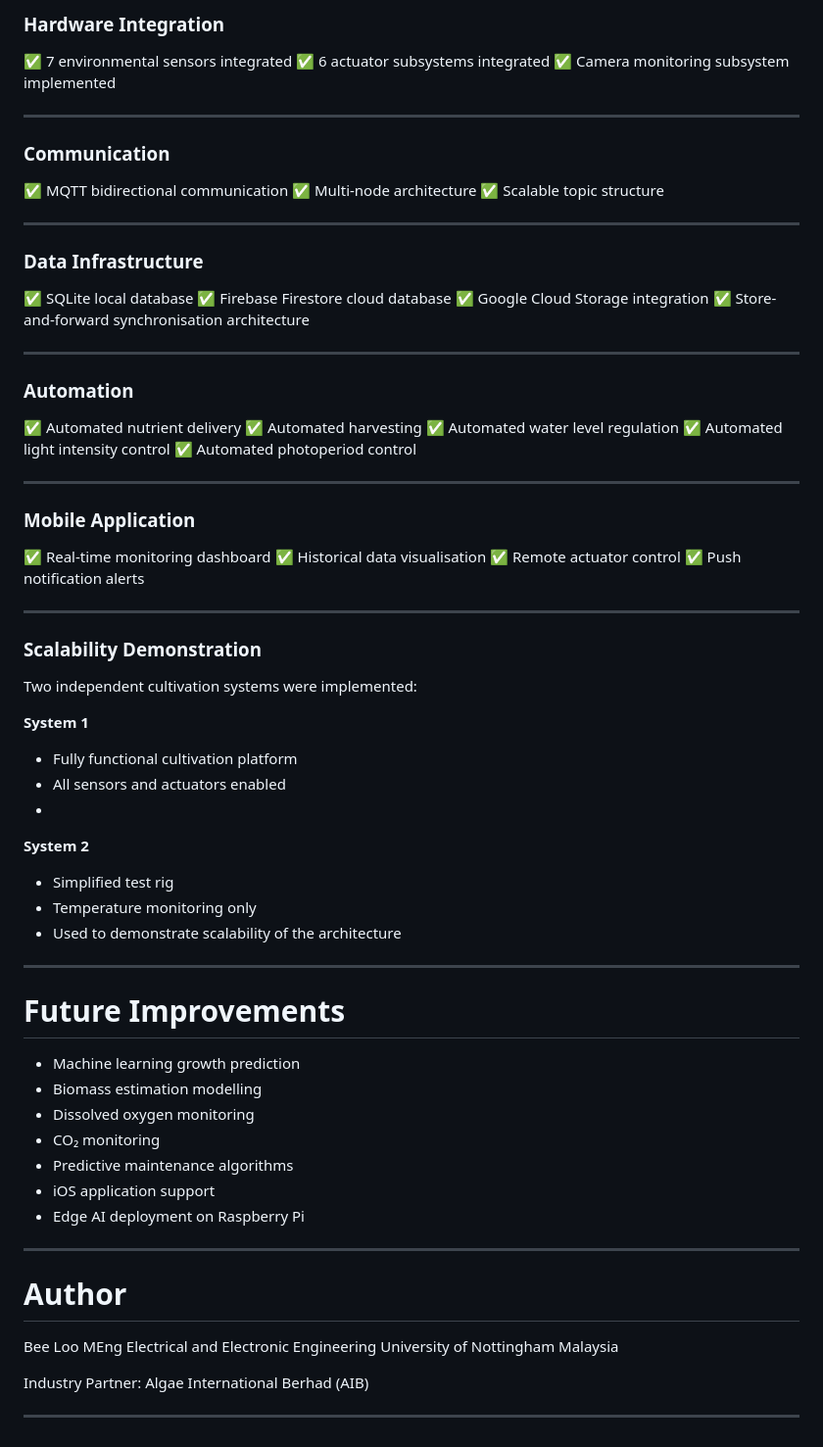
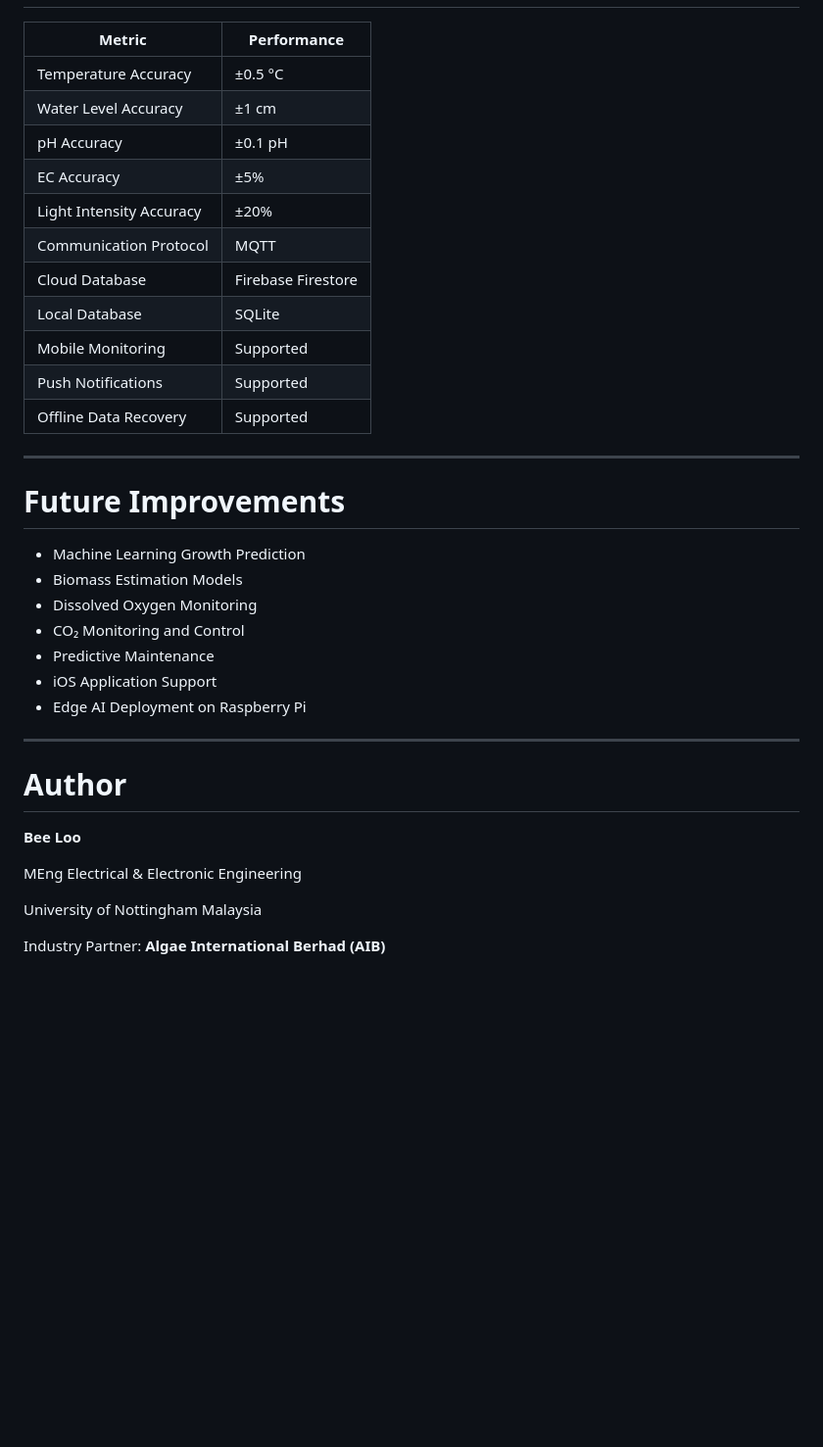
Before and after one commit to rubyloobee/IoT-Based-Smart-Cultivation-System-for-Microalgae, a Markdown page: README.md, the part around one of its changes. Shown at 98% size. Rendered like a GitHub page; blank space fills up the shorter version.

```diff
--- a/README.md
+++ b/README.md
@@ -381,82 +440,37 @@ pip install picamera2
-### Hardware Integration
-
-✅ 7 environmental sensors integrated
-✅ 6 actuator subsystems integrated
-✅ Camera monitoring subsystem implemented
-
----
-
-### Communication
-
-✅ MQTT bidirectional communication
-✅ Multi-node architecture
-✅ Scalable topic structure
-
----
-
-### Data Infrastructure
-
-✅ SQLite local database
-✅ Firebase Firestore cloud database
-✅ Google Cloud Storage integration
-✅ Store-and-forward synchronisation architecture
-
----
-
-### Automation
-
-✅ Automated nutrient delivery
-✅ Automated harvesting
-✅ Automated water level regulation
-✅ Automated light intensity control
-✅ Automated photoperiod control
-
----
-
-### Mobile Application
-
-✅ Real-time monitoring dashboard
-✅ Historical data visualisation
-✅ Remote actuator control
-✅ Push notification alerts
-
----
-
-### Scalability Demonstration
-
-Two independent cultivation systems were implemented:
-
-**System 1**
-
-* Fully functional cultivation platform
-* All sensors and actuators enabled
-*
-**System 2**
-
-* Simplified test rig
-* Temperature monitoring only
-* Used to demonstrate scalability of the architecture
+| Metric                   | Performance        |
+| ------------------------ | ------------------ |
+| Temperature Accuracy     | ±0.5 °C            |
+| Water Level Accuracy     | ±1 cm              |
+| pH Accuracy              | ±0.1 pH            |
+| EC Accuracy              | ±5%                |
+| Light Intensity Accuracy | ±20%               |
+| Communication Protocol   | MQTT               |
+| Cloud Database           | Firebase Firestore |
+| Local Database           | SQLite             |
+| Mobile Monitoring        | Supported          |
+| Push Notifications       | Supported          |
+| Offline Data Recovery    | Supported          |
 
 ---
 
 # Future Improvements
 
-* Machine learning growth prediction
-* Biomass estimation modelling
-* Dissolved oxygen monitoring
-* CO₂ monitoring
-* Predictive maintenance algorithms
-* iOS application support
-* Edge AI deployment on Raspberry Pi
+* Machine Learning Growth Prediction
+* Biomass Estimation Models
+* Dissolved Oxygen Monitoring
+* CO₂ Monitoring and Control
+* Predictive Maintenance
+* iOS Application Support
+* Edge AI Deployment on Raspberry Pi
 
 ---
 
 # Author
 
-Bee Loo
-MEng Electrical and Electronic Engineering
+**Bee Loo**
+
+MEng Electrical & Electronic Engineering
+
 University of Nottingham Malaysia
 
-Industry Partner: Algae International Berhad (AIB)
-
----
+Industry Partner: **Algae International Berhad (AIB)**
```
Also changed, not shown: other parts of README.md (+254 -195 lines).
